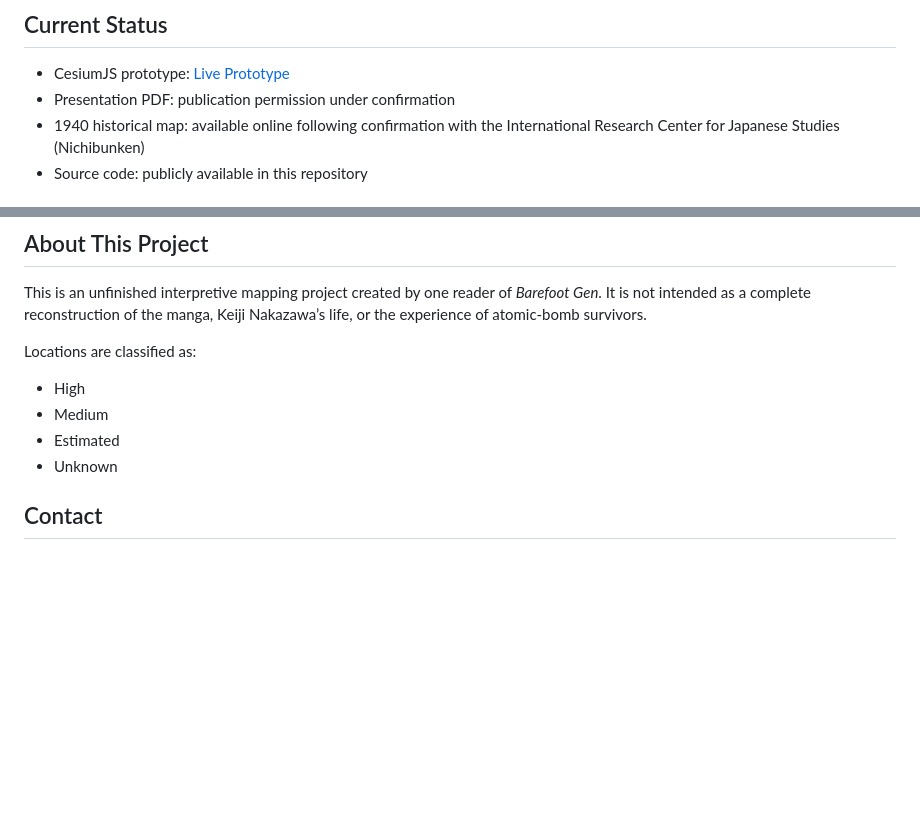
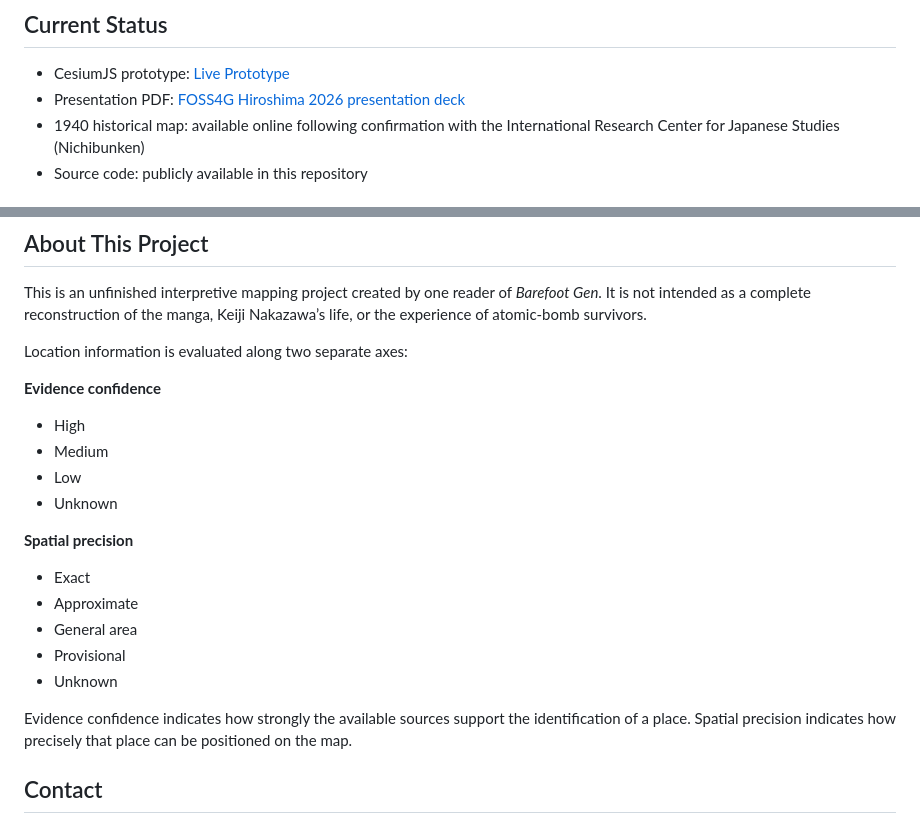
Before and after one commit to gen-kukita/hadashi-gen-cesium, a Markdown page: README.md, 2 parts joined by grey strips. Rendered like a GitHub page; blank space fills up the shorter version.

```diff
--- a/README.md
+++ b/README.md
@@ -15,7 +15,7 @@ This is an independent personal project by Gen Kukita. It is not an official pro
 ## Current Status
 
 - CesiumJS prototype: [Live Prototype](https://gen-kukita.github.io/hadashi-gen-cesium/)
-- Presentation PDF: publication permission under confirmation
+- Presentation PDF: [FOSS4G Hiroshima 2026 presentation deck](https://talks.osgeo.org/media/foss4g-2026/submissions/AL9L3W/resources/Cesium_SeminarDeck02_for_FOSS4G_Hir_5gumFLi.pdf)
 - 1940 historical map: available online following confirmation with the International Research Center for Japanese Studies (Nichibunken)
 - Source code: publicly available in this repository
 
@@ -35,12 +35,24 @@ The 1945–1950 aerial imagery layer uses the Geospatial Information Authority o
 
 This is an unfinished interpretive mapping project created by one reader of *Barefoot Gen*. It is not intended as a complete reconstruction of the manga, Keiji Nakazawa’s life, or the experience of atomic-bomb survivors.
 
-Locations are classified as:
+Location information is evaluated along two separate axes:
+
+**Evidence confidence**
 
 - High
 - Medium
-- Estimated
+- Low
 - Unknown
+
+**Spatial precision**
+
+- Exact
+- Approximate
+- General area
+- Provisional
+- Unknown
+
+Evidence confidence indicates how strongly the available sources support the identification of a place. Spatial precision indicates how precisely that place can be positioned on the map.
 
 ## Contact
 
```
